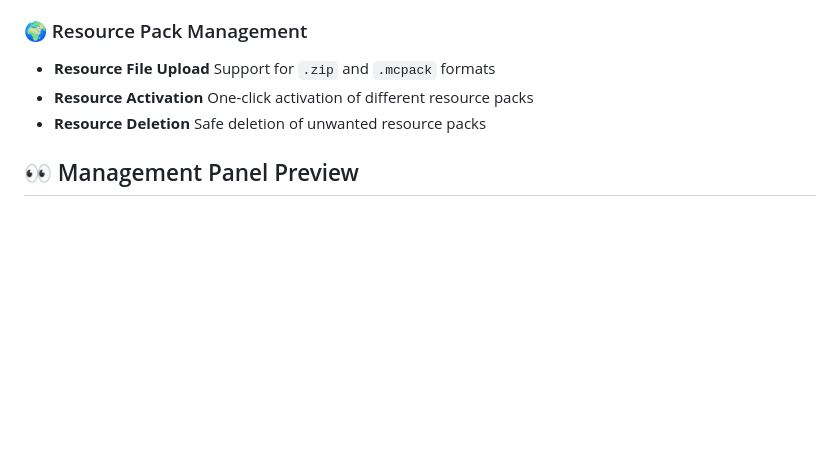
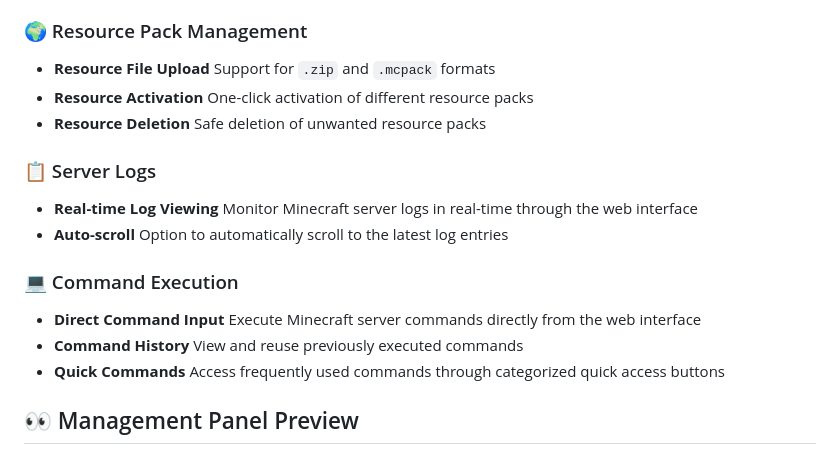
Before and after one commit to ckfanzhe/minecraft-easyserver, a Markdown page: readme.md, the part around one of its changes. Rendered like a GitHub page; blank space fills up the shorter version.

```diff
--- a/readme.md
+++ b/readme.md
@@ -52,6 +52,15 @@ A **lightweight** Minecraft server web management panel with modern UI and compr
 - **Resource Activation** One-click activation of different resource packs
 - **Resource Deletion** Safe deletion of unwanted resource packs
 
+### 📋 Server Logs
+- **Real-time Log Viewing** Monitor Minecraft server logs in real-time through the web interface
+- **Auto-scroll** Option to automatically scroll to the latest log entries
+
+### 💻 Command Execution
+- **Direct Command Input** Execute Minecraft server commands directly from the web interface
+- **Command History** View and reuse previously executed commands
+- **Quick Commands** Access frequently used commands through categorized quick access buttons
+
 ## 👀 Management Panel Preview
 ![Management Panel Preview](docs/resources/screenshot-en-manage.png)
 ![Server Download Panel Preview](docs/resources/screenshot-en-version.png)
```
Also changed, not shown: other parts of readme.md (+5 -2 lines), docs/README_CN.md (+14 -2 lines), docs/resources/screenshot-en-cmd-quick.png (added), docs/resources/screenshot-en-cmd.png (added), docs/resources/screenshot-en-log.png (added), docs/resources/screenshot-zh-cmd-quick.png (added), docs/resources/screenshot-zh-cmd.png (added), docs/resources/screenshot-zh-log.png (added).
